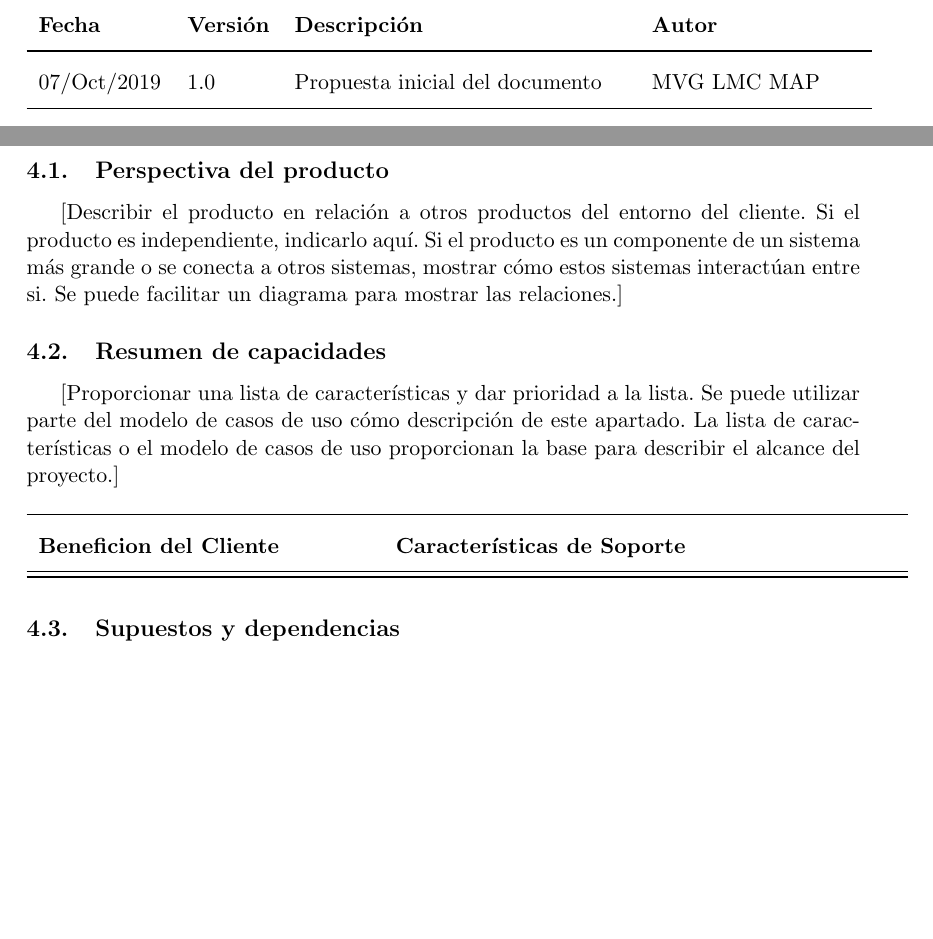
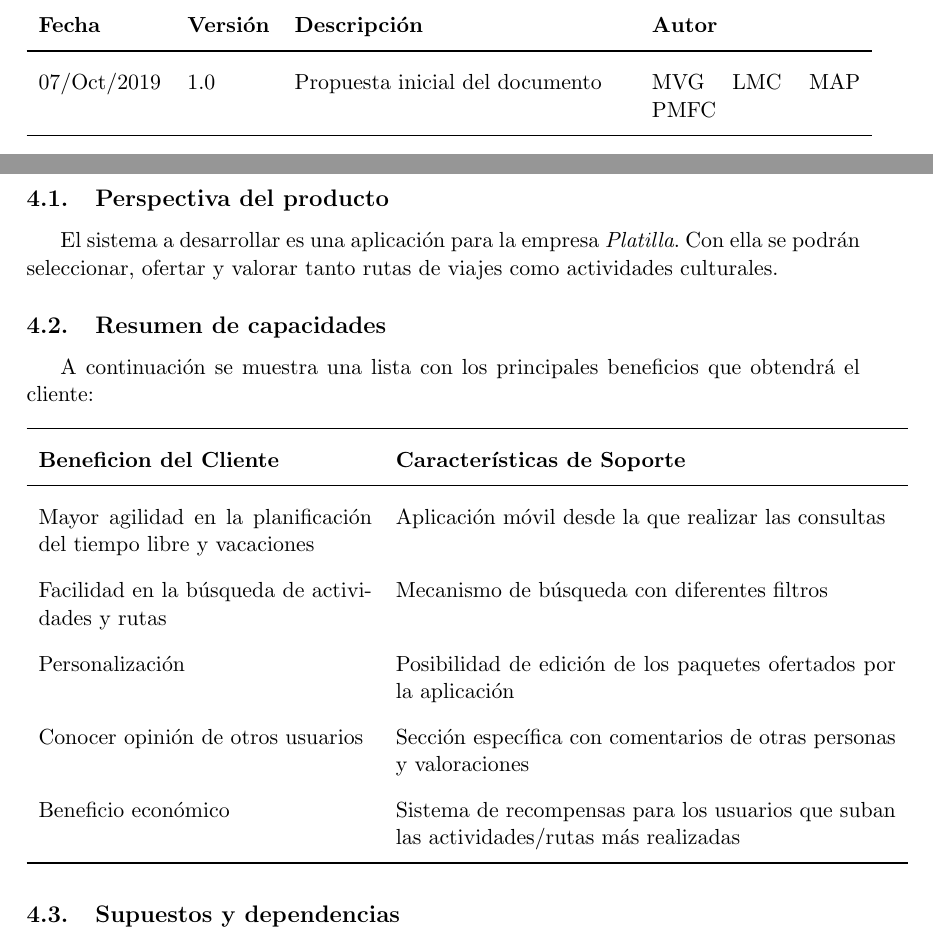
Before and after one commit to SofiaAlmeida/MDA, a LaTeX document (p2/DocumentoVisión.tex): two parts of pages 2 and 13 of 13, joined at a grey line, cut so that both start at the same text, the shorter picture padded with empty space. Compiled offline with pdfLaTeX.

Commit message:
P2: puntos 4.1 y 4.2

```diff
--- a/p2/DocumentoVisión.tex
+++ b/p2/DocumentoVisión.tex
@@ -47,7 +47,7 @@ Lidia Martín Chica
     \toprule
     \textbf{Fecha} & \textbf{Versión} & \textbf{Descripción} & \textbf{Autor}\\
     \midrule
-    07/Oct/2019 & 1.0 & Propuesta inicial del documento & MVG LMC MAP\\
+    07/Oct/2019 & 1.0 & Propuesta inicial del documento & MVG LMC MAP PMFC\\
     \bottomrule
   \end{tabular}
 \end{table}
@@ -322,13 +322,13 @@ Para los pequeños comercios que resultan desconocidos para los turistas y que p
 %%%%%%%%%%%%%%%%%%%%%%%%%%%%%%%%%%%%%%%%%%%%%%%%%%%%%%%%%%%%%%
 %%%%%               RESUMEN DEL PRODUCTO                  %%%%
 %%%%%%%%%%%%%%%%%%%%%%%%%%%%%%%%%%%%%%%%%%%%%%%%%%%%%%%%%%%%%%
-\section{Resumen del producto}\label{4}
+\section{Resumen del producto}
 \subsection{Perspectiva del producto}
-[Describir el producto en relación a otros productos del entorno del cliente. Si el producto es independiente, indicarlo aquí. Si el producto es un componente de un sistema más grande o se conecta a otros sistemas, mostrar cómo estos sistemas interactúan entre si. Se puede facilitar un diagrama para mostrar las relaciones.]
+El sistema a desarrollar es una aplicación para la empresa \textit{Platilla}. Con ella se podrán seleccionar, ofertar y valorar tanto rutas de viajes como actividades culturales.
 
 
 \subsection{Resumen de capacidades}
-[Proporcionar una lista de características y dar prioridad a la lista. Se puede utilizar parte del modelo de casos de uso cómo descripción de este apartado. La lista de características o el modelo de casos de uso proporcionan la base para describir el alcance del proyecto.]
+A continuación se muestra una lista con los principales beneficios que obtendrá el cliente:
 
 \begin{table}[H]
 	\centering
@@ -336,6 +336,12 @@ Para los pequeños comercios que resultan desconocidos para los turistas y que p
 		\toprule
 		\textbf{Beneficion del Cliente} & \textbf{Características de Soporte} \\
 		\midrule
+		Mayor agilidad en la planificación del tiempo libre y vacaciones & Aplicación móvil desde la que realizar las consultas \\
+		Facilidad en la búsqueda de actividades y rutas & Mecanismo de búsqueda con diferentes filtros \\
+		Personalización & Posibilidad de edición de los paquetes ofertados por la aplicación \\
+		Conocer opinión de otros usuarios & Sección específica con comentarios de otras personas y valoraciones\\
+		Beneficio económico & Sistema de recompensas para los usuarios que suban las actividades/rutas más realizadas \\
+
 		\bottomrule
 	\end{tabular}
 \end{table}
```
Also changed, not shown: p2/DocumentoVisión.pdf. Lines whose indentation alone changed are shown as unchanged.
